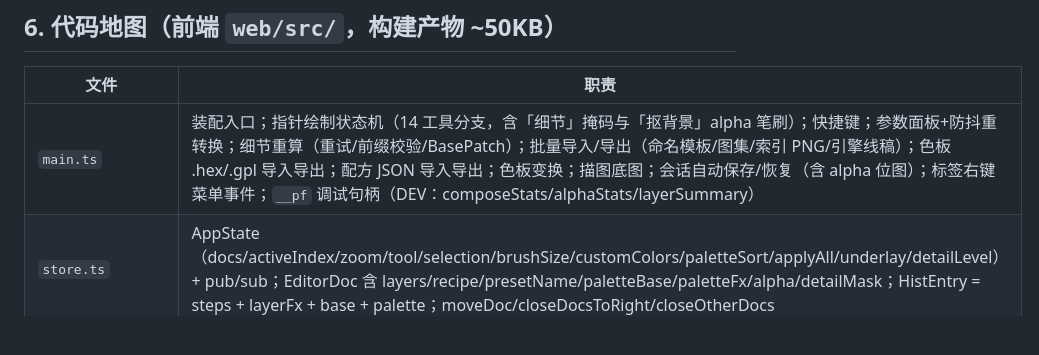
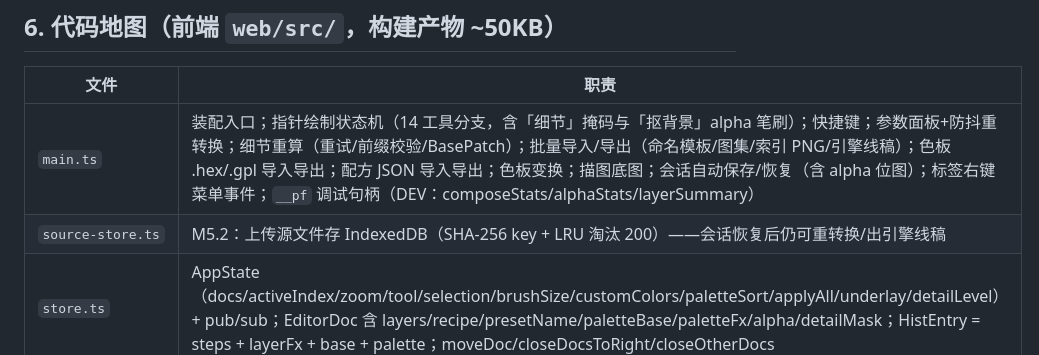
Before and after one commit to exiidu/pixelforge, a Markdown page: HANDOFF.md, the part around the change. GitHub-like rendering; blank space fills up the shorter version.

```diff
--- a/HANDOFF.md
+++ b/HANDOFF.md
@@ -89,6 +89,7 @@
 | 文件 | 职责 |
 |---|---|
 | `main.ts` | 装配入口；指针绘制状态机（14 工具分支，含「细节」掩码与「抠背景」alpha 笔刷）；快捷键；参数面板+防抖重转换；细节重算（重试/前缀校验/BasePatch）；批量导入/导出（命名模板/图集/索引 PNG/引擎线稿）；色板 .hex/.gpl 导入导出；配方 JSON 导入导出；色板变换；描图底图；会话自动保存/恢复（含 alpha 位图）；标签右键菜单事件；`__pf` 调试句柄（DEV：composeStats/alphaStats/layerSummary） |
+| `source-store.ts` | M5.2：上传源文件存 IndexedDB（SHA-256 key + LRU 淘汰 200）——会话恢复后仍可重转换/出引擎线稿 |
 | `store.ts` | AppState（docs/activeIndex/zoom/tool/selection/brushSize/customColors/paletteSort/applyAll/underlay/detailLevel）+ pub/sub；EditorDoc 含 layers/recipe/presetName/paletteBase/paletteFx/alpha/detailMask；HistEntry = steps + layerFx + base + palette；moveDoc/closeDocsToRight/closeOtherDocs |
 | `tools.ts` | 笔画缓冲（一笔一条历史）、pixel-perfect 线、形状三件套+实时预览、泛洪、磁力套索吸附/多边形填充、移动（选区/当前层）、翻转、撤销重做、scopeHas/scopeCells、ensureDocColor、抠背景（paintAlphaCells/magicAlphaErase）、色板历史（commitPalette/setPaletteColor/setPaletteBase） |
 | `render.ts` | renderView（图层栈合成/墨线叠加/网格线/选区蚂蚁线/描图底图/细节掩码橙色覆盖）、patchBitmapCells 补丁、位图缓存失效、composeIndexGrid（索引 PNG 用）、真 alpha 合成与边缘泛洪回退 |
```
Also changed, not shown: conversion-engine-design.md (+2 -1 lines), editor-design.md (+1 -2 lines).
